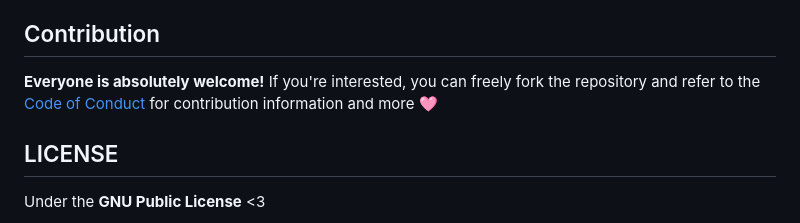
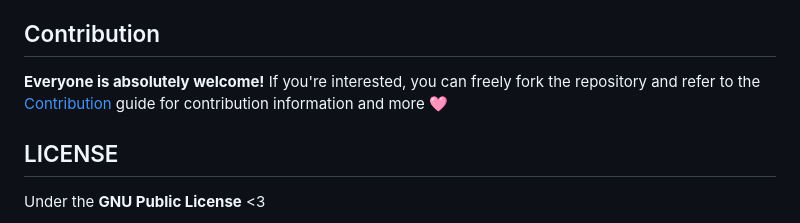
Before and after one commit to Kazooki123/yurilang, a Markdown page: README.md, the part around the change. Rendered like a GitHub page.

```diff
--- a/README.md
+++ b/README.md
@@ -203,7 +203,7 @@ If you encounter a bug, error, or any issues, please immediately contact me or c
 
 ## Contribution
 
-**Everyone is absolutely welcome!** If you're interested, you can freely fork the repository and refer to the [Code of Conduct](CODE_OF_CONDUCT.md) for contribution information and more 🩷
+**Everyone is absolutely welcome!** If you're interested, you can freely fork the repository and refer to the [Contribution](CONTRIBUTION.md) guide for contribution information and more 🩷
 
 ## LICENSE
 
```
